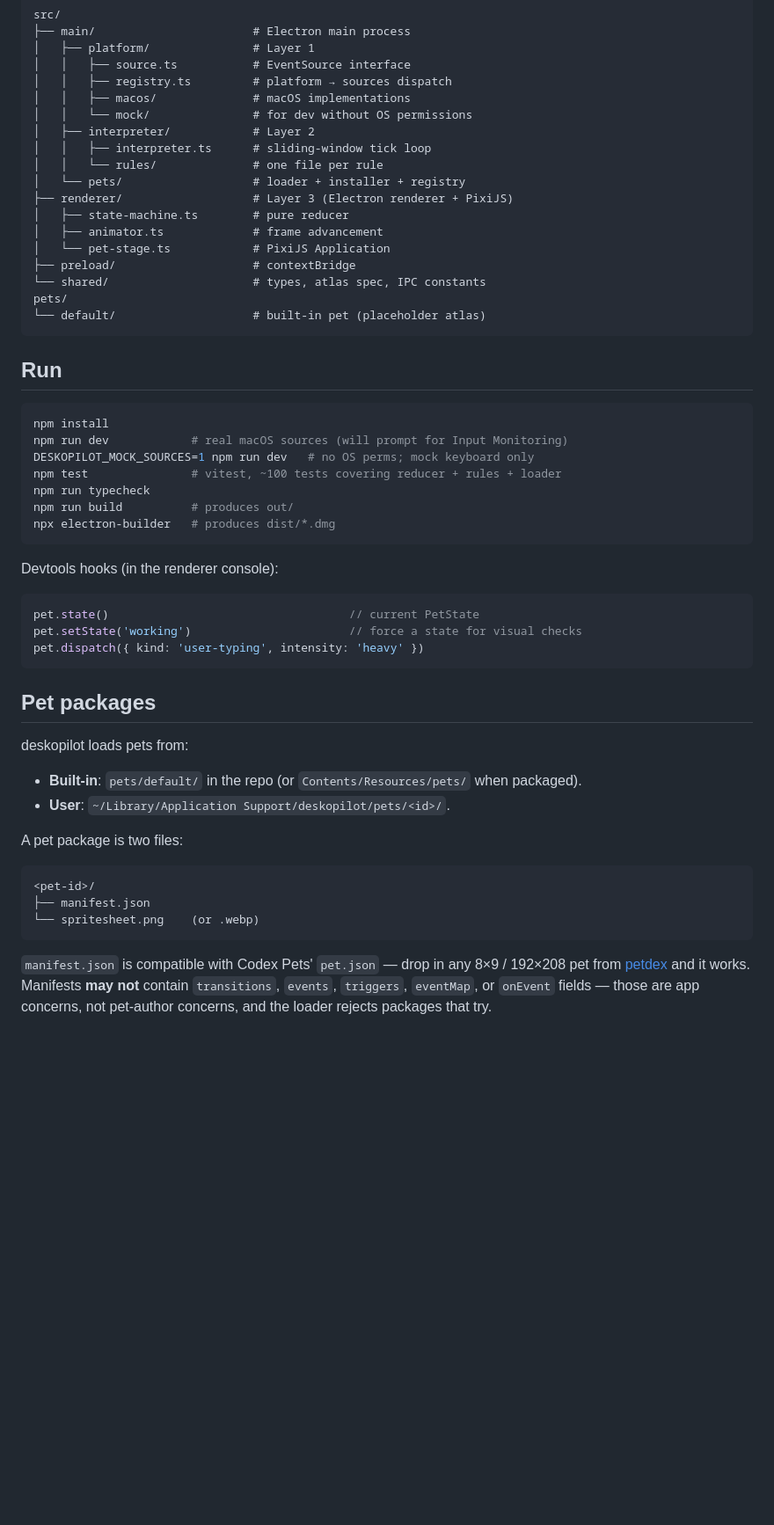
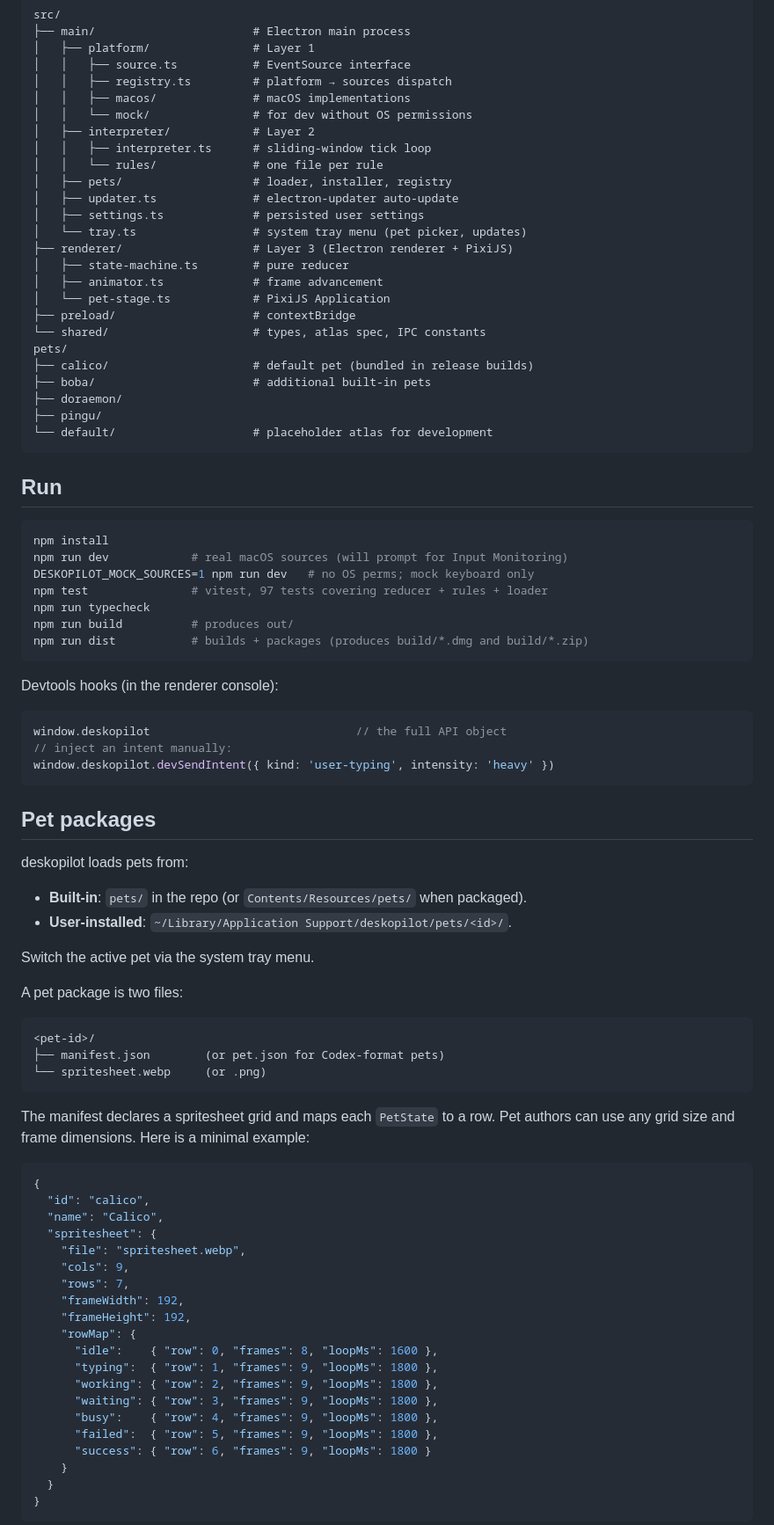
Before and after one commit to Louis-7/deskopilot, a Markdown page: README.md, the part around one of its changes. Shown at 88% size. Rendered like a GitHub page; blank space fills up the shorter version.

Commit message:
doc: update README with new pet states, auto-update instructions, and manifest details

````diff
--- a/README.md
+++ b/README.md
@@ -66,7 +68,10 @@ src/
 │   ├── interpreter/            # Layer 2
 │   │   ├── interpreter.ts      # sliding-window tick loop
 │   │   └── rules/              # one file per rule
-│   └── pets/                   # loader + installer + registry
+│   ├── pets/                   # loader, installer, registry
+│   ├── updater.ts              # electron-updater auto-update
+│   ├── settings.ts             # persisted user settings
+│   └── tray.ts                 # system tray menu (pet picker, updates)
 ├── renderer/                   # Layer 3 (Electron renderer + PixiJS)
 │   ├── state-machine.ts        # pure reducer
 │   ├── animator.ts             # frame advancement
@@ -74,7 +79,11 @@ src/
 ├── preload/                    # contextBridge
 └── shared/                     # types, atlas spec, IPC constants
 pets/
-└── default/                    # built-in pet (placeholder atlas)
+├── calico/                     # default pet (bundled in release builds)
+├── boba/                       # additional built-in pets
+├── doraemon/
+├── pingu/
+└── default/                    # placeholder atlas for development
 ```
 
 ## Run
@@ -83,38 +92,62 @@ pets/
 npm install
 npm run dev            # real macOS sources (will prompt for Input Monitoring)
 DESKOPILOT_MOCK_SOURCES=1 npm run dev   # no OS perms; mock keyboard only
-npm test               # vitest, ~100 tests covering reducer + rules + loader
+npm test               # vitest, 97 tests covering reducer + rules + loader
 npm run typecheck
 npm run build          # produces out/
-npx electron-builder   # produces dist/*.dmg
+npm run dist           # builds + packages (produces build/*.dmg and build/*.zip)
 ```
 
 Devtools hooks (in the renderer console):
 
 ```js
-pet.state()                                   // current PetState
-pet.setState('working')                       // force a state for visual checks
-pet.dispatch({ kind: 'user-typing', intensity: 'heavy' })
+window.deskopilot                              // the full API object
+// inject an intent manually:
+window.deskopilot.devSendIntent({ kind: 'user-typing', intensity: 'heavy' })
 ```
 
 ## Pet packages
 
 deskopilot loads pets from:
 
-- **Built-in**: `pets/default/` in the repo (or `Contents/Resources/pets/`
-  when packaged).
-- **User**: `~/Library/Application Support/deskopilot/pets/<id>/`.
+- **Built-in**: `pets/` in the repo (or `Contents/Resources/pets/` when
+  packaged).
+- **User-installed**: `~/Library/Application Support/deskopilot/pets/<id>/`.
+
+Switch the active pet via the system tray menu.
 
 A pet package is two files:
 
 ```
 <pet-id>/
-├── manifest.json
-└── spritesheet.png    (or .webp)
+├── manifest.json        (or pet.json for Codex-format pets)
+└── spritesheet.webp     (or .png)
 ```
 
-`manifest.json` is compatible with Codex Pets' `pet.json` — drop in any 8×9 /
-192×208 pet from [petdex](https://github.com/crafter-station/petdex) and it
-works. Manifests **may not** contain `transitions`, `events`, `triggers`,
-`eventMap`, or `onEvent` fields — those are app concerns, not pet-author
-concerns, and the loader rejects packages that try.
+The manifest declares a spritesheet grid and maps each `PetState` to a row.
+Pet authors can use any grid size and frame dimensions. Here is a minimal
+example:
+
+```json
+{
+  "id": "calico",
+  "name": "Calico",
+  "spritesheet": {
+    "file": "spritesheet.webp",
+    "cols": 9,
+    "rows": 7,
+    "frameWidth": 192,
+    "frameHeight": 192,
+    "rowMap": {
+      "idle":    { "row": 0, "frames": 8, "loopMs": 1600 },
+      "typing":  { "row": 1, "frames": 9, "loopMs": 1800 },
+      "working": { "row": 2, "frames": 9, "loopMs": 1800 },
+      "waiting": { "row": 3, "frames": 9, "loopMs": 1800 },
+      "busy":    { "row": 4, "frames": 9, "loopMs": 1800 },
+      "failed":  { "row": 5, "frames": 9, "loopMs": 1800 },
+      "success": { "row": 6, "frames": 9, "loopMs": 1800 }
+    }
+  }
+}
+```
+
````
Also changed, not shown: other parts of README.md (+50 -15 lines).
